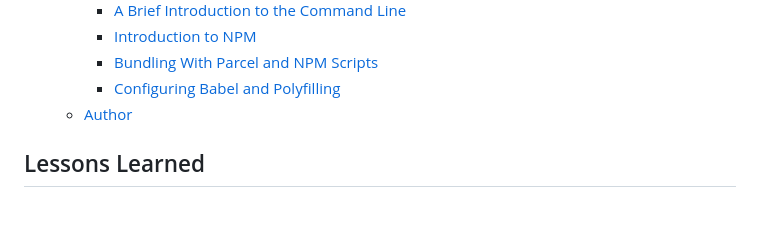
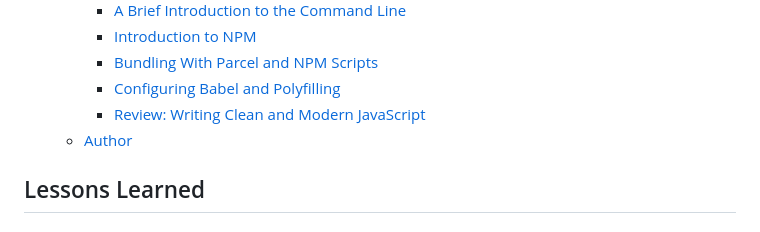
Before and after one commit to bhoamikhona/javascript, a Markdown page: Section 17/README.md, the part around the change printed below. Rendered like a GitHub page.

Commit message:
Review: Writing Clean and Modern JavaScript

```diff
--- a/Section 17/README.md
+++ b/Section 17/README.md
@@ -20,6 +20,7 @@
     - [Introduction to NPM](#introduction-to-npm)
     - [Bundling With Parcel and NPM Scripts](#bundling-with-parcel-and-npm-scripts)
     - [Configuring Babel and Polyfilling](#configuring-babel-and-polyfilling)
+    - [Review: Writing Clean and Modern JavaScript](#review-writing-clean-and-modern-javascript)
   - [Author](#author)
 
 ## Lessons Learned
```
Also changed, not shown: other parts of Section 17/README.md (+5 -0 lines).
